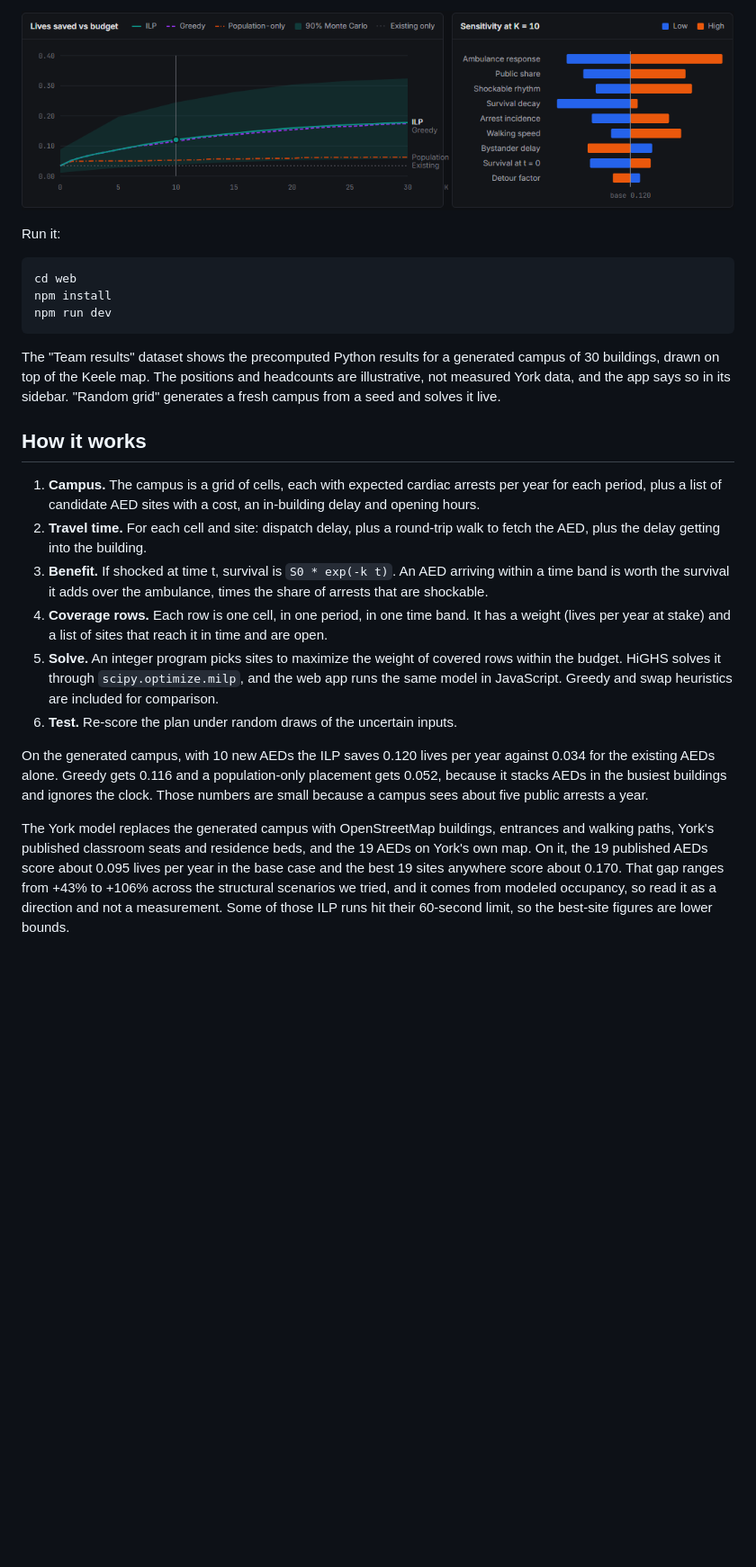
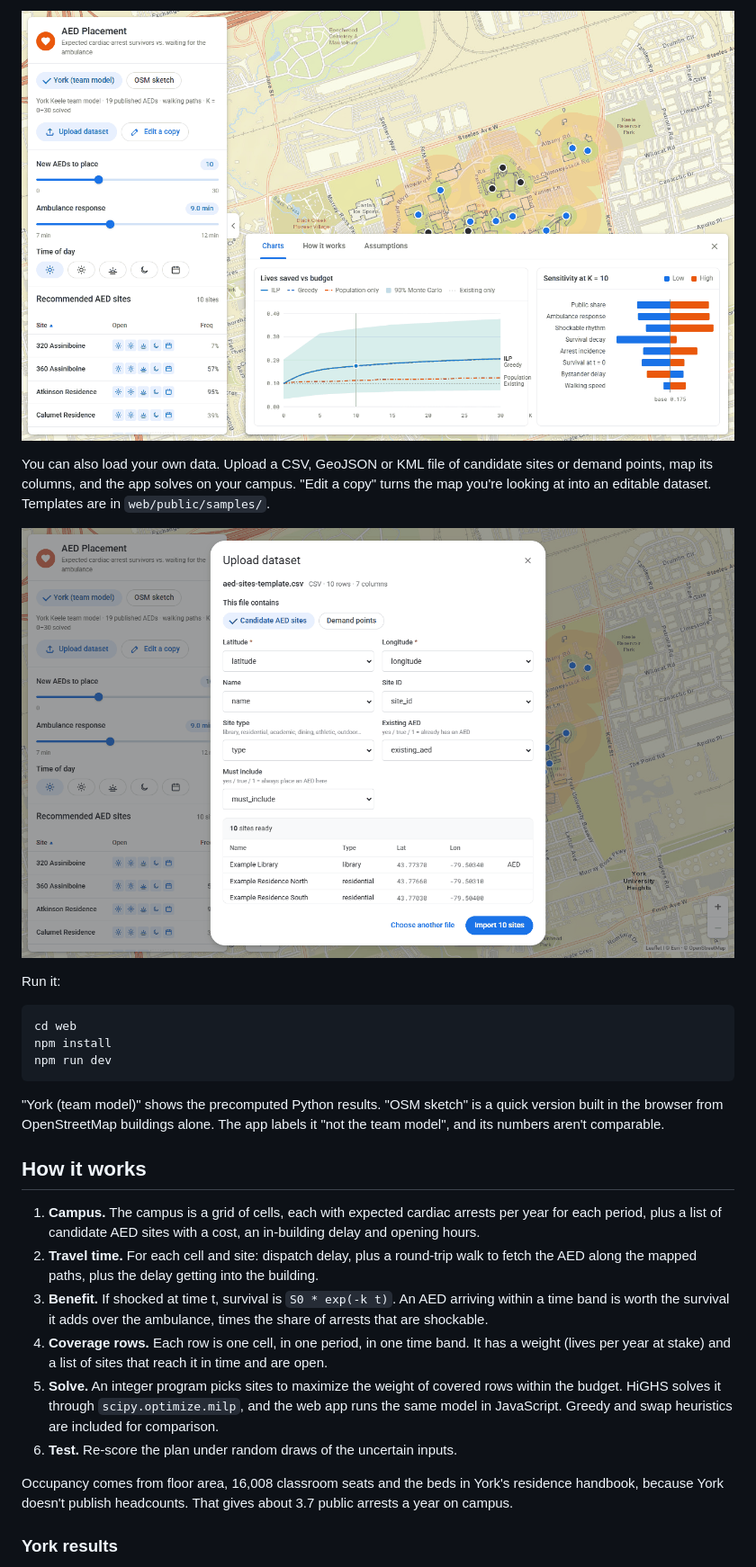
Before and after one commit to BrinHan/Math-Hacks-Project, a Markdown page: README.md, the part around the change printed below. Shown: that part at 90% size. Drawn GitHub-style; pictures changed too: docs/img/charts.png (deleted), docs/img/insights.png (added), docs/img/upload.png (added); blank space fills up the shorter version.

````diff
--- a/README.md
+++ b/README.md
@@ -29,5 +29,9 @@ Below the map, the K-curve shows lives saved against budget for the ILP, greedy
 
-![Lives saved vs budget, and sensitivity at K = 10](docs/img/charts.png)
+![Insights sheet with the budget curve and sensitivity chart](docs/img/insights.png)
+
+You can also load your own data. Upload a CSV, GeoJSON or KML file of candidate sites or demand points, map its columns, and the app solves on your campus. "Edit a copy" turns the map you're looking at into an editable dataset. Templates are in `web/public/samples/`.
+
+![Upload dialog mapping the columns of a sites file](docs/img/upload.png)
 
 Run it:
 
@@ -37,18 +41,18 @@ npm install
 npm run dev
 ```
 
-The "Team results" dataset shows the precomputed Python results for a generated campus of 30 buildings, drawn on top of the Keele map. The positions and headcounts are illustrative, not measured York data, and the app says so in its sidebar. "Random grid" generates a fresh campus from a seed and solves it live.
+"York (team model)" shows the precomputed Python results. "OSM sketch" is a quick version built in the browser from OpenStreetMap buildings alone. The app labels it "not the team model", and its numbers aren't comparable.
 
 ## How it works
 
 1. **Campus.** The campus is a grid of cells, each with expected cardiac arrests per year for each period, plus a list of candidate AED sites with a cost, an in-building delay and opening hours.
-2. **Travel time.** For each cell and site: dispatch delay, plus a round-trip walk to fetch the AED, plus the delay getting into the building.
+2. **Travel time.** For each cell and site: dispatch delay, plus a round-trip walk to fetch the AED along the mapped paths, plus the delay getting into the building.
 3. **Benefit.** If shocked at time t, survival is `S0 * exp(-k t)`. An AED arriving within a time band is worth the survival it adds over the ambulance, times the share of arrests that are shockable.
 4. **Coverage rows.** Each row is one cell, in one period, in one time band. It has a weight (lives per year at stake) and a list of sites that reach it in time and are open.
 5. **Solve.** An integer program picks sites to maximize the weight of covered rows within the budget. HiGHS solves it through `scipy.optimize.milp`, and the web app runs the same model in JavaScript. Greedy and swap heuristics are included for comparison.
 6. **Test.** Re-score the plan under random draws of the uncertain inputs.
 
-On the generated campus, with 10 new AEDs the ILP saves 0.120 lives per year against 0.034 for the existing AEDs alone. Greedy gets 0.116 and a population-only placement gets 0.052, because it stacks AEDs in the busiest buildings and ignores the clock. Those numbers are small because a campus sees about five public arrests a year.
+Occupancy comes from floor area, 16,008 classroom seats and the beds in York's residence handbook, because York doesn't publish headcounts. That gives about 3.7 public arrests a year on campus.
 
-The York model replaces the generated campus with OpenStreetMap buildings, entrances and walking paths, York's published classroom seats and residence beds, and the 19 AEDs on York's own map. On it, the 19 published AEDs score about 0.095 lives per year in the base case and the best 19 sites anywhere score about 0.170. That gap ranges from +43% to +106% across the structural scenarios we tried, and it comes from modeled occupancy, so read it as a direction and not a measurement. Some of those ILP runs hit their 60-second limit, so the best-site figures are lower bounds.
+### York results
 
````
Also changed, not shown: other parts of README.md (+30 -15 lines), docs/img/overview.png, docs/img/time-of-day.gif, 1 other file.
